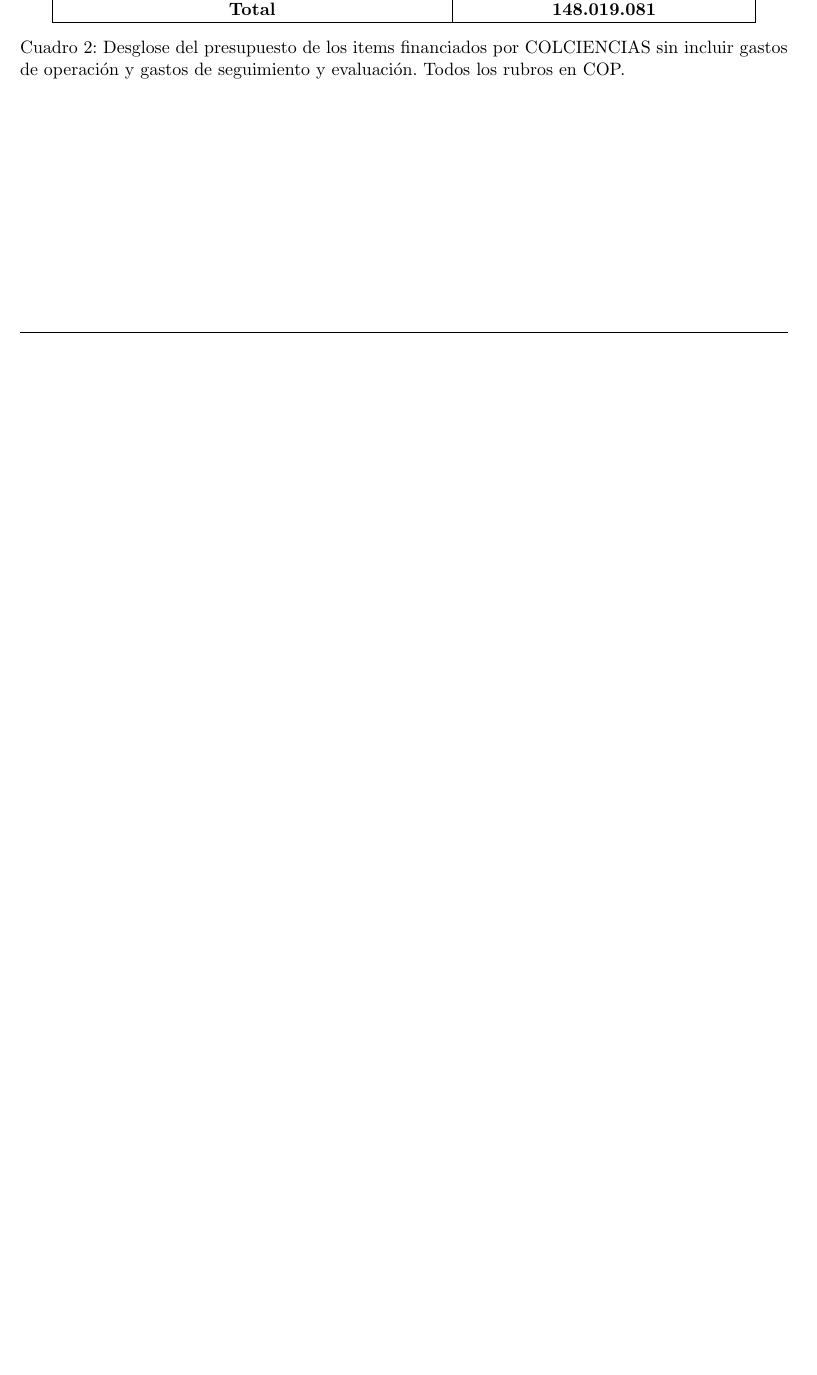
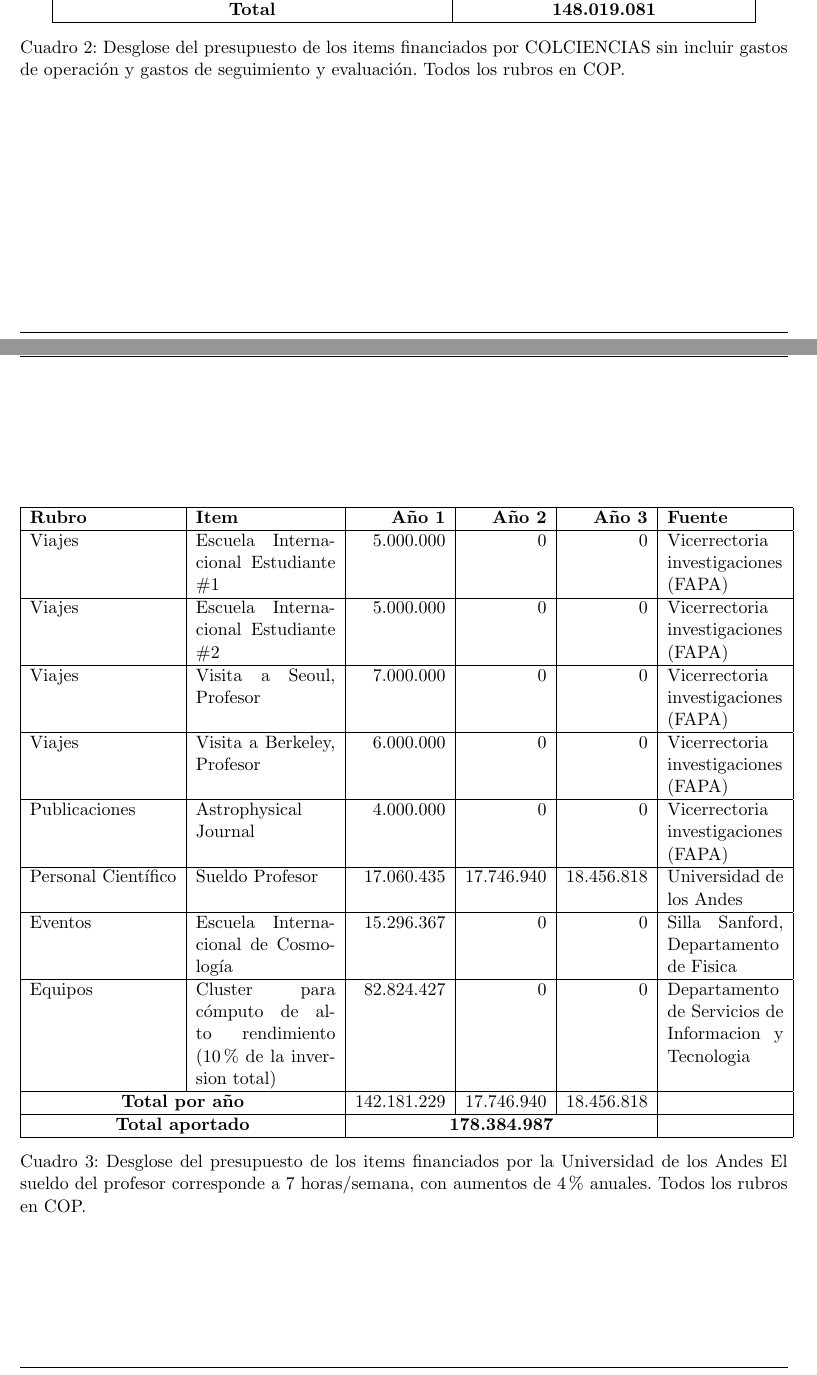
Before and after one commit to forero/Colciencias2014, a LaTeX document (proposal/main.tex, which reads proposal/20presupuesto.tex): part of page 26 of 26 before the commit and two parts of pages 26 and 27 of 27 after it, the two joined at a grey line, cut so that both start at the same text, the shorter picture padded with empty space. Compiled offline with pdfLaTeX.

Commit message:
presupuesto uniandes

```diff
--- a/proposal/20presupuesto.tex
+++ b/proposal/20presupuesto.tex
@@ -45,7 +45,30 @@ Equipos	&Compra de 1 Blade, 24 procesadores y 512GB de RAM 	&28.171.755	&0	&0\\\
 \multicolumn{2}{|c|}{{\bf Total por año}}	 & 59.095.418	&54.923.663	&28.000.000 \\\hline
 \multicolumn{2}{|c|}{\bf Total } & \multicolumn{3}{|c|}{{\bf 148.019.081}}\\\hline
 \end{tabular}
-\caption{Desglose del presupuesto de los items financiados por COLCIENCIAS sin incluir gastos de operaci\'on y gastos de seguimiento y evaluaci\'on. Todos los rubros en COP.}
+\caption{Desglose del presupuesto de los items financiados por COLCIENCIAS sin incluir gastos de
+operaci\'on y gastos de seguimiento y evaluaci\'on. Todos los rubros en COP.}
 \end{center}
 \label{Resumen Presupuesto Colciencias}
 \end{table}
+
+
+\begin{table}[h]
+\begin{center}
+\begin{tabular}{|l|p{3.0cm}|r|r|r|p{2.5cm}|}\hline
+{\bf Rubro}	&{\bf Item}	& {\bf Año 1}	& {\bf Año 2}	& {\bf Año 3}	& {\bf Fuente}\\	\hline
+Viajes	&Escuela Internacional Estudiante \#1	&5.000.000	&0	&0	&Vicerrectoria investigaciones (FAPA)	\\\hline
+Viajes	&Escuela Internacional Estudiante \#2	&5.000.000	&0	&0	&Vicerrectoria investigaciones (FAPA)	\\\hline
+Viajes	&Visita a Seoul, Profesor	&7.000.000	&0	&0	&Vicerrectoria investigaciones (FAPA)	\\\hline
+Viajes	&Visita a Berkeley, Profesor	&6.000.000	&0	&0	&Vicerrectoria investigaciones (FAPA)	\\\hline
+Publicaciones	&Astrophysical Journal	&4.000.000	&0	&0	&Vicerrectoria investigaciones (FAPA)	\\\hline
+Personal Científico	&Sueldo Profesor	&17.060.435	&17.746.940	&18.456.818	&Universidad de los Andes\\	\hline
+Eventos	&Escuela Internacional de Cosmología	&15.296.367	&0	&0	&Silla Sanford, Departamento de Fisica	\\\hline
+Equipos	&Cluster para c\'omputo de alto rendimiento (10\% de la inversion total)	&82.824.427	&0	&0	&Departamento de Servicios de Informacion y Tecnologia\\\hline
+\multicolumn{2}{|c|}{{\bf Total por año}}&	142.181.229	&17.746.940	&18.456.818&\\\hline
+\multicolumn{2}{|c|}{{\bf Total aportado}}&	 \multicolumn{3}{|c|}{{\bf 178.384.987}}&\\\hline
+\end{tabular}
+\caption{Desglose del presupuesto de los items financiados por la Universidad de los Andes
+ El sueldo del profesor corresponde a 7 horas/semana, con aumentos de 4\% anuales. Todos los rubros en COP. }
+\end{center}
+\label{Resumen Presupuesto Colciencias}
+\end{table}
```
